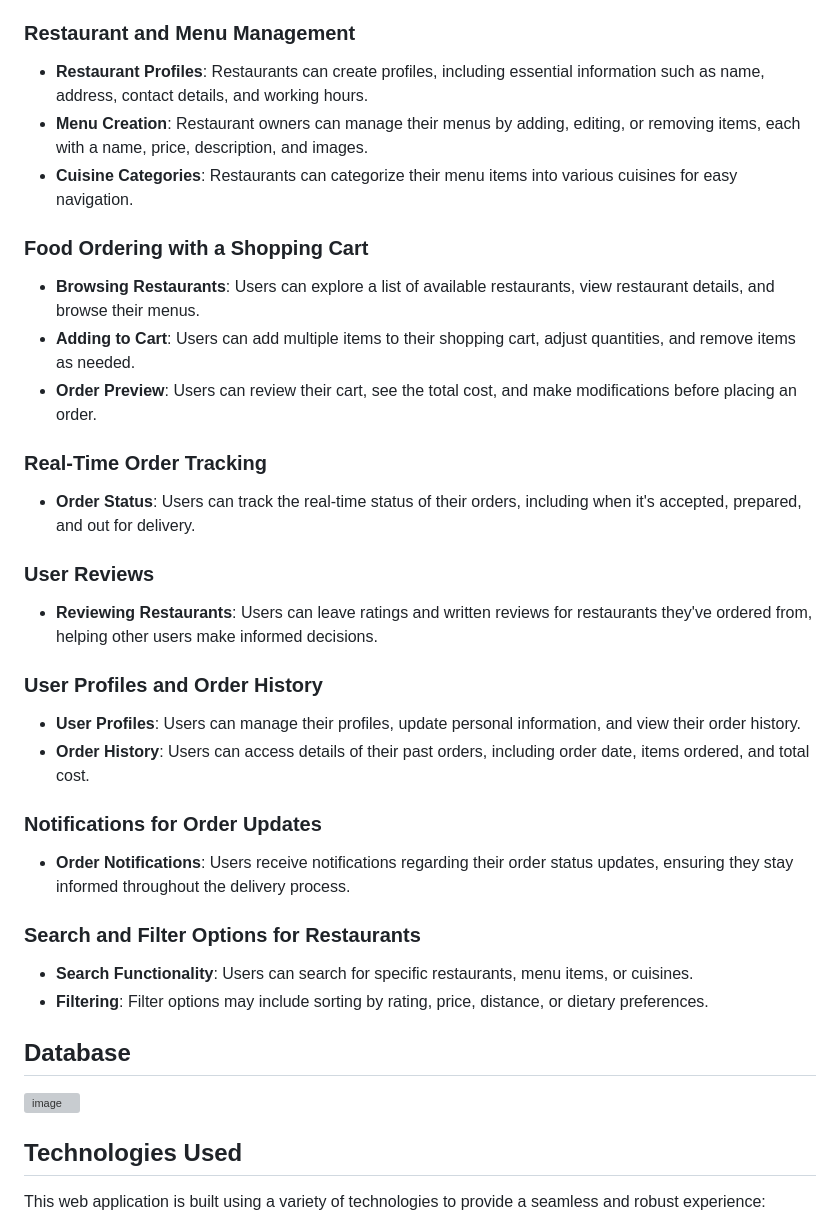
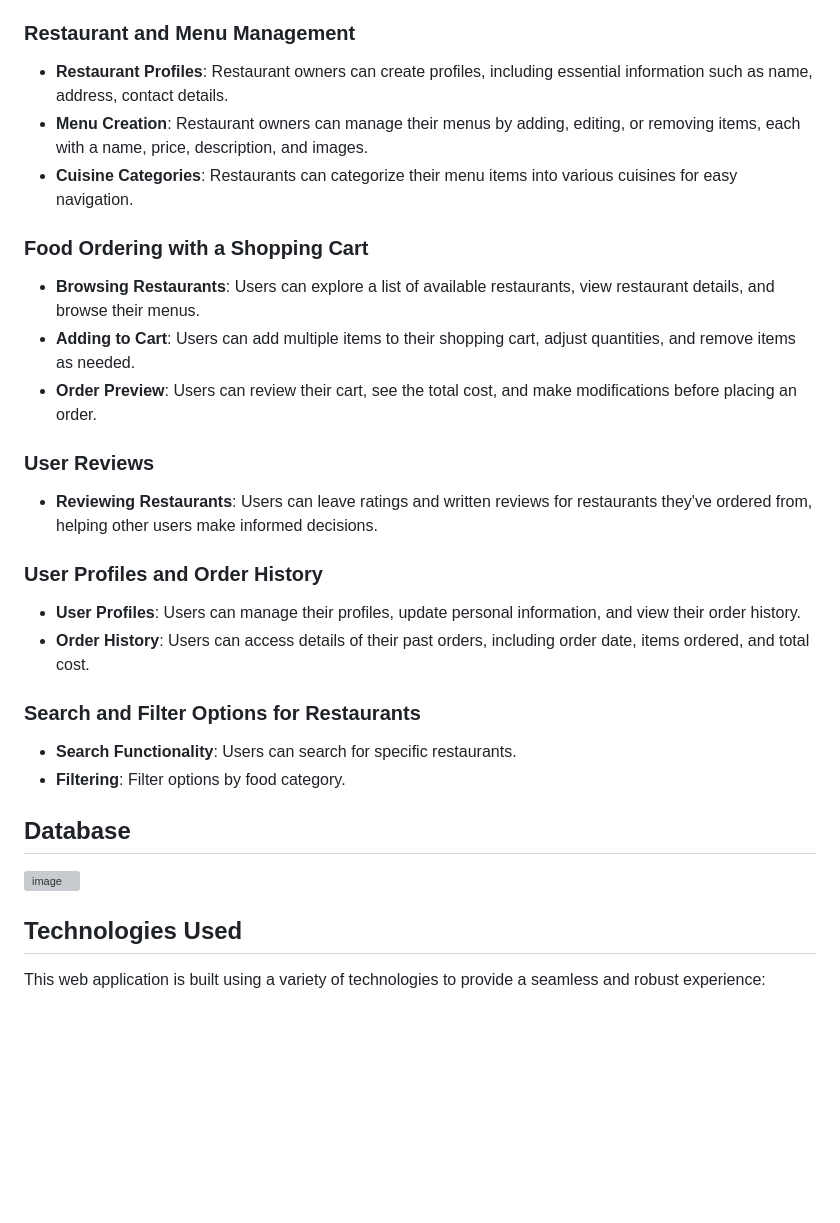
Before and after one commit to IvanGlaurdic/FoodDelivery, a Markdown page: README.md, the part around one of its changes. Rendered like a GitHub page; blank space fills up the shorter version; grey boxes are pictures that could not be loaded.

```diff
--- a/README.md
+++ b/README.md
@@ -19,7 +19,7 @@ This food delivery web app offers a range of features to enhance the ordering an
 - **User Authentication**: A secure login system ensures only registered users can access the app.
 
 ### Restaurant and Menu Management
-- **Restaurant Profiles**: Restaurants can create profiles, including essential information such as name, address, contact details, and working hours.
+- **Restaurant Profiles**: Restaurant owners can create profiles, including essential information such as name, address, contact details.
 - **Menu Creation**: Restaurant owners can manage their menus by adding, editing, or removing items, each with a name, price, description, and images.
 - **Cuisine Categories**: Restaurants can categorize their menu items into various cuisines for easy navigation.
 
@@ -28,9 +28,6 @@ This food delivery web app offers a range of features to enhance the ordering an
 - **Adding to Cart**: Users can add multiple items to their shopping cart, adjust quantities, and remove items as needed.
 - **Order Preview**: Users can review their cart, see the total cost, and make modifications before placing an order.
 
-### Real-Time Order Tracking
-- **Order Status**: Users can track the real-time status of their orders, including when it's accepted, prepared, and out for delivery.
-
 ### User Reviews
 - **Reviewing Restaurants**: Users can leave ratings and written reviews for restaurants they've ordered from, helping other users make informed decisions.
 
@@ -38,11 +35,9 @@ This food delivery web app offers a range of features to enhance the ordering an
 - **User Profiles**: Users can manage their profiles, update personal information, and view their order history.
 - **Order History**: Users can access details of their past orders, including order date, items ordered, and total cost.
 
-### Notifications for Order Updates
-- **Order Notifications**: Users receive notifications regarding their order status updates, ensuring they stay informed throughout the delivery process.
 
 ### Search and Filter Options for Restaurants
-- **Search Functionality**: Users can search for specific restaurants, menu items, or cuisines.
-- **Filtering**: Filter options may include sorting by rating, price, distance, or dietary preferences.
+- **Search Functionality**: Users can search for specific restaurants.
+- **Filtering**: Filter options by food category.
 
 ## Database
```
Also changed, not shown: other parts of README.md (+1 -1 lines).
